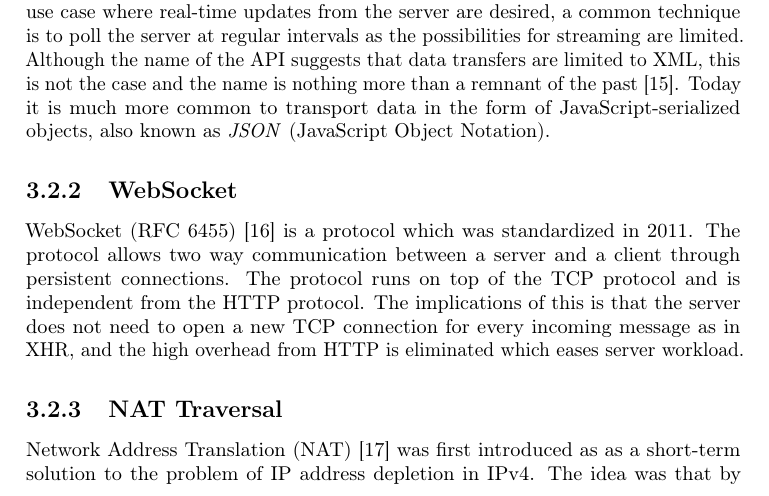
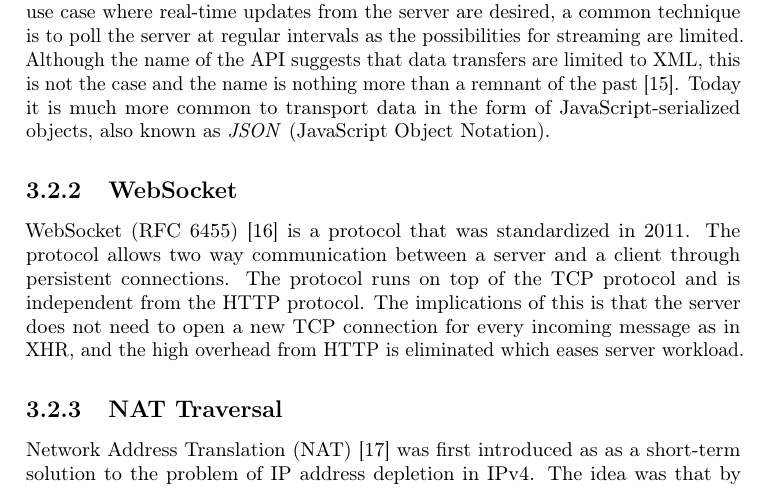
Before and after one commit to rymdjs/report, a LaTeX thesis (Layout.tex, which reads sections/technical_background.tex): part of page 13 of 50, cut so that both start at the same text. Compiled offline with pdfLaTeX.

Commit message:
Grammar corrections

```diff
--- a/sections/technical_background.tex
+++ b/sections/technical_background.tex
@@ -219,7 +219,7 @@ In the beginning of the World Wide Web's history, web browsers performed full pa
 XMLHttpRequest (XHR) is a browser API which enables data to be fetched asynchronously from servers. This means that a web page can retrieve new updates from the server without a full page reload. The browser is responsible for the construction of HTTP requests according to parameters passed to the API. In the use case where real-time updates from the server are desired, a common technique is to poll the server at regular intervals as the possibilities for streaming are limited. Although the name of the API suggests that data transfers are limited to XML, this is not the case and the name is nothing more than a remnant of the past~\cite{XHR:Online}. Today it is much more common to transport data in the form of JavaScript-serialized objects, also known as \emph{JSON} (JavaScript Object Notation).
 
 \subsection{WebSocket}
-WebSocket (RFC 6455)~\cite{RFC6455:Online} is a protocol which was standardized in 2011. The protocol allows two way communication between a server and a client through persistent connections. The protocol runs on top of the TCP protocol and is independent from the HTTP protocol. The implications of this is that the server does not need to open a new TCP connection for every incoming message as in XHR, and the high overhead from HTTP is eliminated which eases server workload.
+WebSocket (RFC 6455)~\cite{RFC6455:Online} is a protocol that was standardized in 2011. The protocol allows two way communication between a server and a client through persistent connections. The protocol runs on top of the TCP protocol and is independent from the HTTP protocol. The implications of this is that the server does not need to open a new TCP connection for every incoming message as in XHR, and the high overhead from HTTP is eliminated which eases server workload.
 
 \subsection{NAT Traversal}
 \label{subsec:nattraversal}
```
Also changed, not shown: sections/technical_background.tex (2 more changed lines).
